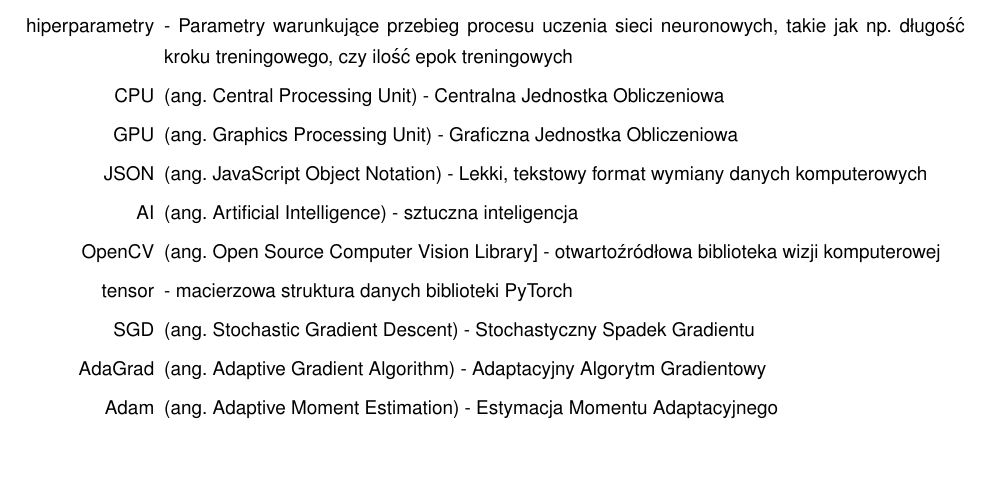
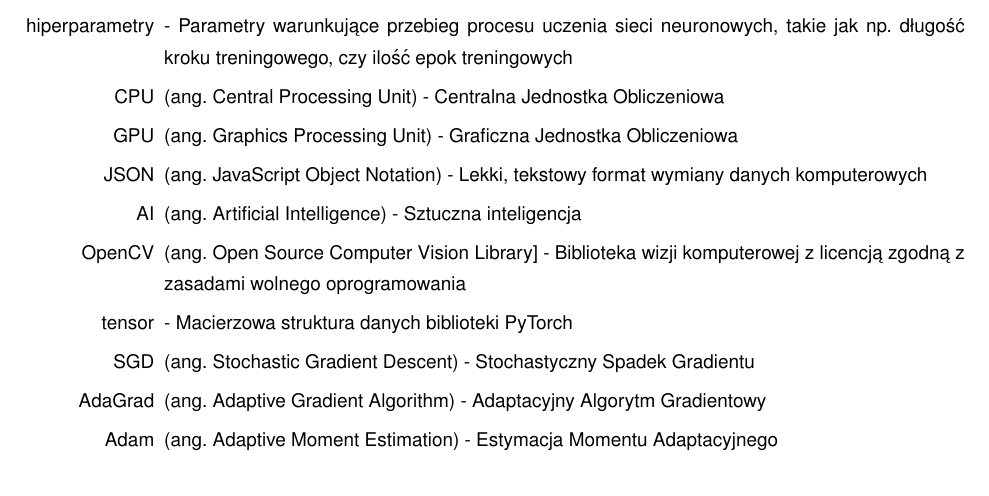
Before and after one commit to piotrwinkler/chameleon, a LaTeX document (text/Inz.tex, which reads text/oznaczenia_skroty.tex): part of page 8 of 78, cut so that both start at the same text, the shorter picture padded with empty space. Compiled offline with pdfLaTeX.

Commit message:
Minor improvements in Oznaczenia i skróty

```diff
--- a/text/oznaczenia_skroty.tex
+++ b/text/oznaczenia_skroty.tex
@@ -32,9 +32,9 @@
     \item[CPU] (ang. Central Processing Unit) - Centralna Jednostka Obliczeniowa
     \item[GPU] (ang. Graphics Processing Unit) - Graficzna Jednostka Obliczeniowa
     \item[JSON] (ang. JavaScript Object Notation) - Lekki, tekstowy format wymiany danych komputerowych
-    \item[AI] (ang. Artificial Intelligence) - sztuczna inteligencja
-    \item[OpenCV] (ang. Open Source Computer Vision Library] - otwartoźródłowa biblioteka wizji komputerowej
-    \item[tensor] - macierzowa struktura danych biblioteki PyTorch
+    \item[AI] (ang. Artificial Intelligence) - Sztuczna inteligencja
+    \item[OpenCV] (ang. Open Source Computer Vision Library] - Biblioteka wizji komputerowej z licencją zgodną z zasadami wolnego oprogramowania
+    \item[tensor] - Macierzowa struktura danych biblioteki PyTorch
     \item[SGD] (ang. Stochastic Gradient Descent) - Stochastyczny Spadek Gradientu
     \item[AdaGrad] (ang. Adaptive Gradient Algorithm) - Adaptacyjny Algorytm Gradientowy
     \item[Adam] (ang. Adaptive Moment Estimation) - Estymacja Momentu Adaptacyjnego
```
